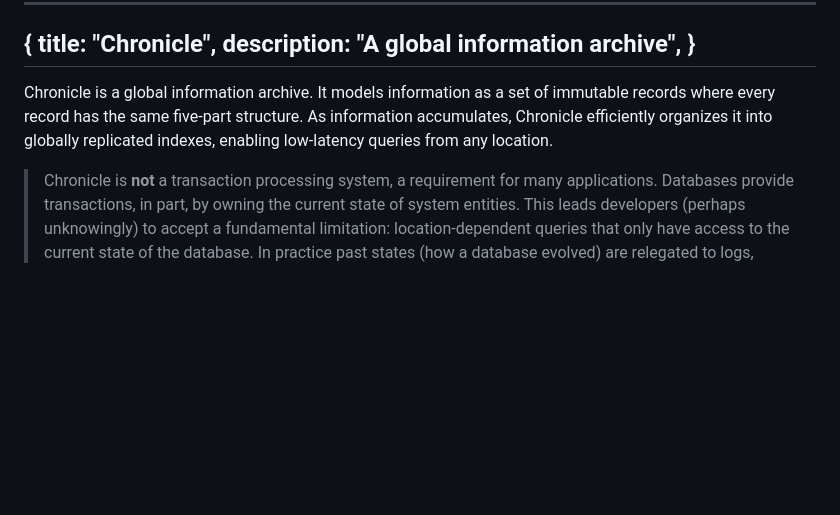
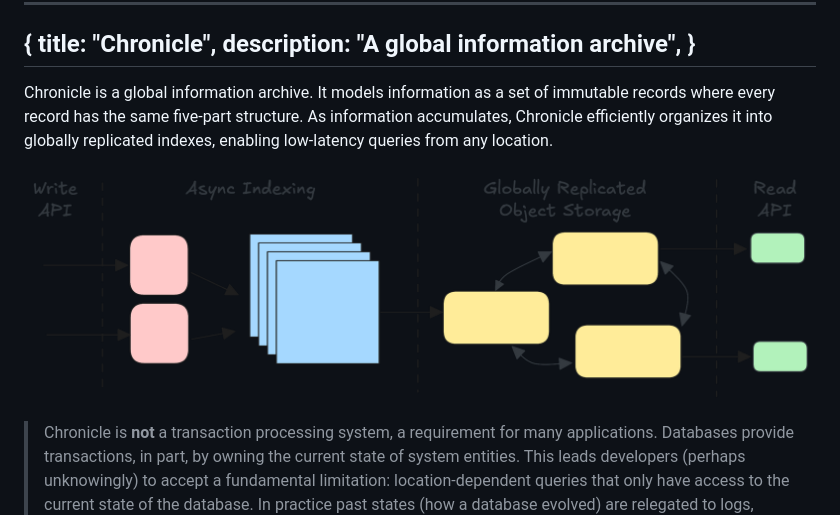
Before and after one commit to mrmcc3/vibing-dev, a Markdown page: blog/chronicle.md, the part around the change. GitHub-like rendering; pictures changed too: blog/images/chronicle-high-level.png (added); blank space fills up the shorter version.

Commit message:
add diagram

```diff
--- a/blog/chronicle.md
+++ b/blog/chronicle.md
@@ -10,6 +10,8 @@ immutable records where every record has the same five-part structure. As
 information accumulates, Chronicle efficiently organizes it into globally
 replicated indexes, enabling low-latency queries from any location.
 
+![A high level diagram of chronicle](./images/chronicle-high-level.png)
+
 > Chronicle is **not** a transaction processing system, a requirement for many
 > applications. Databases provide transactions, in part, by owning the current
 > state of system entities. This leads developers (perhaps unknowingly) to
```
